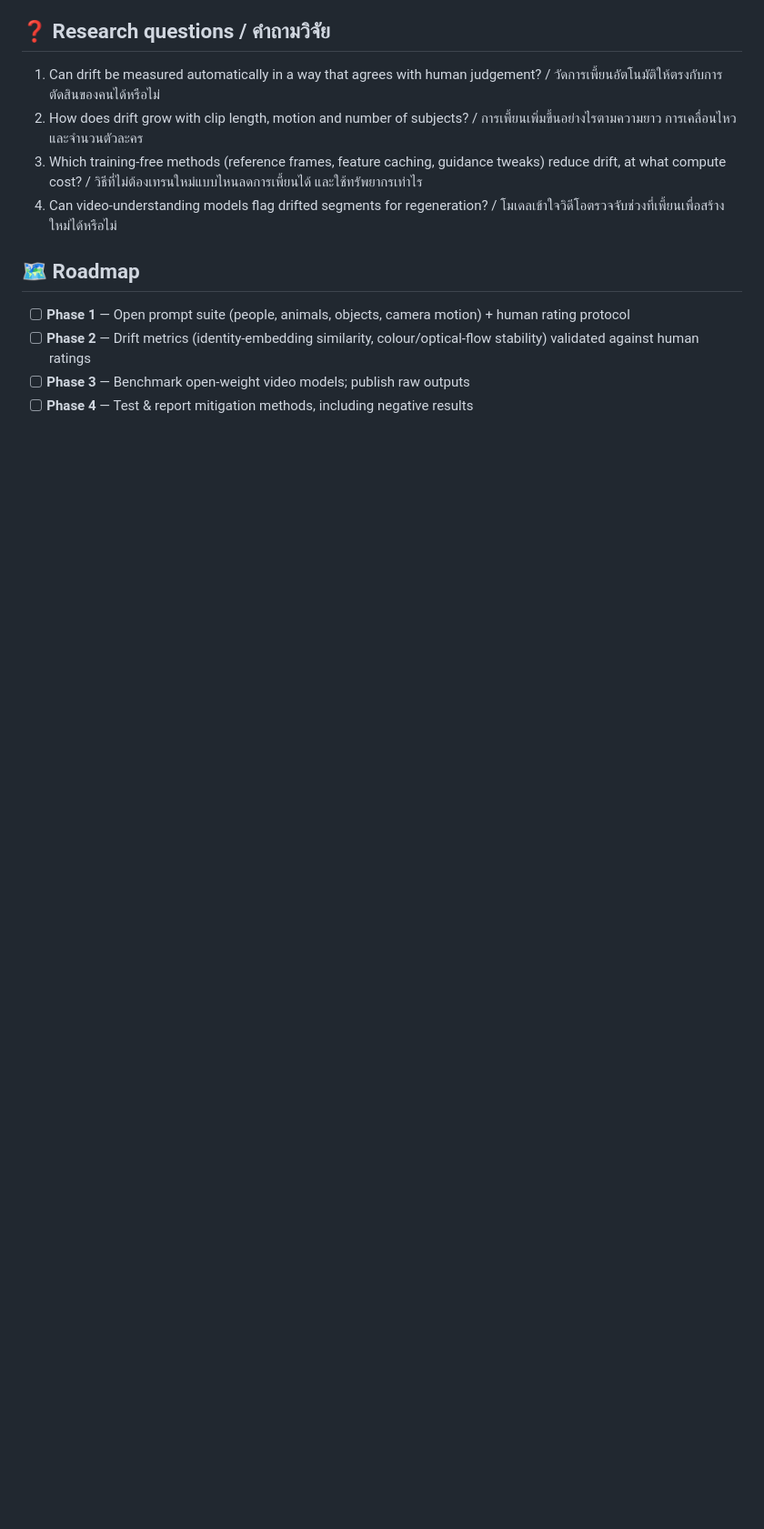
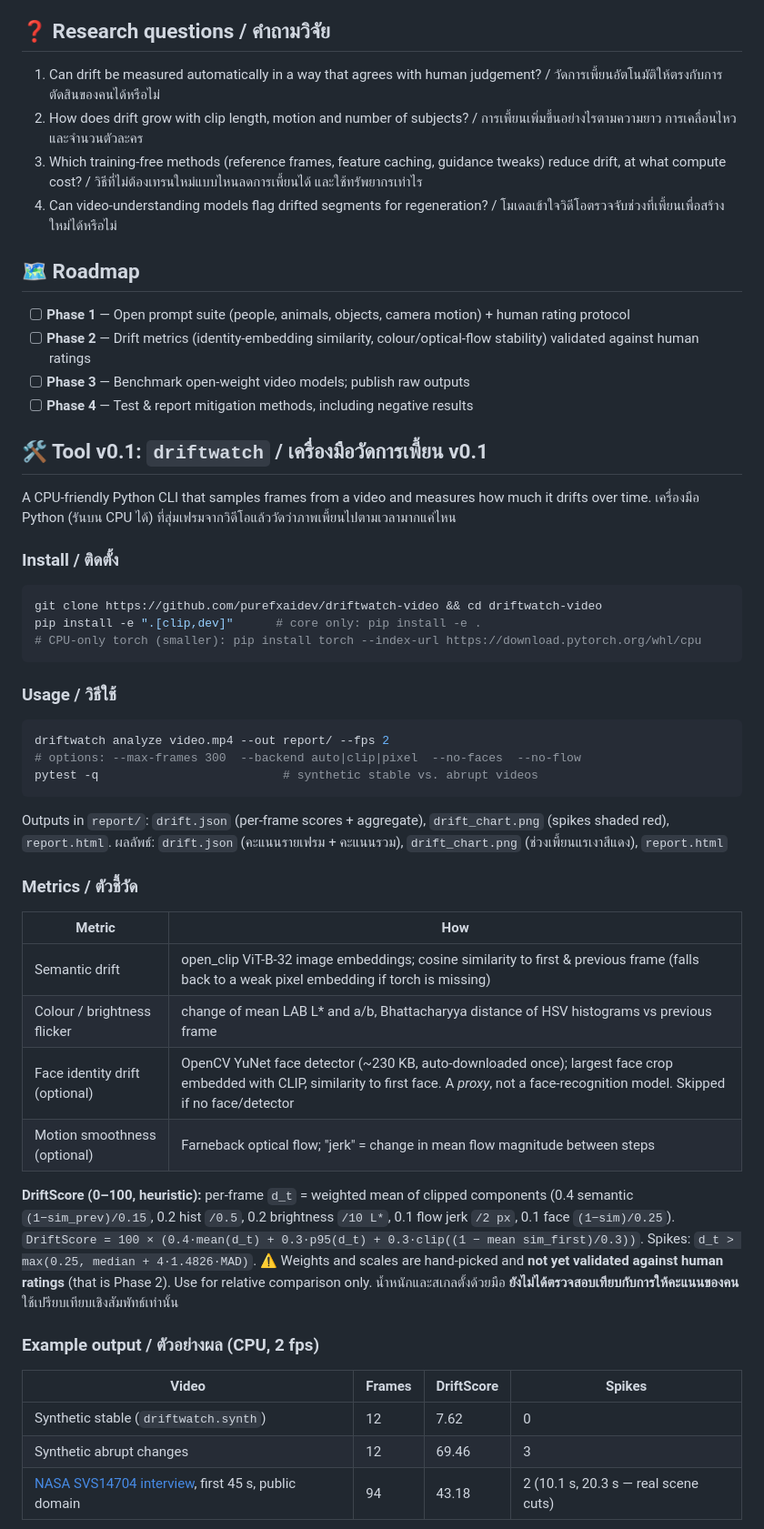
Before and after one commit to purefxaidev/driftwatch-video, a Markdown page: README.md, the part around one of its changes. Shown at 91% size. GitHub-like rendering; blank space fills up the shorter version.

Commit message:
v0.1: driftwatch CLI for temporal drift (CLIP, colour flicker, face, optical flow) + tests, report, README

````diff
--- a/README.md
+++ b/README.md
@@ -21,3 +21,45 @@ An open research project by PureFxAi studying **temporal consistency** in AI vid
 - [ ] **Phase 2** — Drift metrics (identity-embedding similarity, colour/optical-flow stability) validated against human ratings
 - [ ] **Phase 3** — Benchmark open-weight video models; publish raw outputs
 - [ ] **Phase 4** — Test & report mitigation methods, including negative results
+
+## 🛠️ Tool v0.1: `driftwatch` / เครื่องมือวัดการเพี้ยน v0.1
+
+A CPU-friendly Python CLI that samples frames from a video and measures how much it drifts over time.
+เครื่องมือ Python (รันบน CPU ได้) ที่สุ่มเฟรมจากวิดีโอแล้ววัดว่าภาพเพี้ยนไปตามเวลามากแค่ไหน
+
+### Install / ติดตั้ง
+```bash
+git clone https://github.com/purefxaidev/driftwatch-video && cd driftwatch-video
+pip install -e ".[clip,dev]"      # core only: pip install -e .
+# CPU-only torch (smaller): pip install torch --index-url https://download.pytorch.org/whl/cpu
+```
+
+### Usage / วิธีใช้
+```bash
+driftwatch analyze video.mp4 --out report/ --fps 2
+# options: --max-frames 300  --backend auto|clip|pixel  --no-faces  --no-flow
+pytest -q                          # synthetic stable vs. abrupt videos
+```
+Outputs in `report/`: `drift.json` (per-frame scores + aggregate), `drift_chart.png` (spikes shaded red), `report.html`.
+ผลลัพธ์: `drift.json` (คะแนนรายเฟรม + คะแนนรวม), `drift_chart.png` (ช่วงเพี้ยนแรเงาสีแดง), `report.html`
+
+### Metrics / ตัวชี้วัด
+| Metric | How |
+|---|---|
+| Semantic drift | open_clip ViT-B-32 image embeddings; cosine similarity to first & previous frame (falls back to a weak pixel embedding if torch is missing) |
+| Colour / brightness flicker | change of mean LAB L* and a/b, Bhattacharyya distance of HSV histograms vs previous frame |
+| Face identity drift (optional) | OpenCV YuNet face detector (~230 KB, auto-downloaded once); largest face crop embedded with CLIP, similarity to first face. A *proxy*, not a face-recognition model. Skipped if no face/detector |
+| Motion smoothness (optional) | Farneback optical flow; "jerk" = change in mean flow magnitude between steps |
+
+**DriftScore (0–100, heuristic):** per-frame `d_t` = weighted mean of clipped components (0.4 semantic `(1−sim_prev)/0.15`, 0.2 hist `/0.5`, 0.2 brightness `/10 L*`, 0.1 flow jerk `/2 px`, 0.1 face `(1−sim)/0.25`).
+`DriftScore = 100 × (0.4·mean(d_t) + 0.3·p95(d_t) + 0.3·clip((1 − mean sim_first)/0.3))`. Spikes: `d_t > max(0.25, median + 4·1.4826·MAD)`.
+⚠️ Weights and scales are hand-picked and **not yet validated against human ratings** (that is Phase 2). Use for relative comparison only.
+น้ำหนักและสเกลตั้งด้วยมือ **ยังไม่ได้ตรวจสอบเทียบกับการให้คะแนนของคน** ใช้เปรียบเทียบเชิงสัมพัทธ์เท่านั้น
+
+### Example output / ตัวอย่างผล (CPU, 2 fps)
+| Video | Frames | DriftScore | Spikes |
+|---|---|---|---|
+| Synthetic stable (`driftwatch.synth`) | 12 | 7.62 | 0 |
+| Synthetic abrupt changes | 12 | 69.46 | 3 |
+| [NASA SVS14704 interview](https://commons.wikimedia.org/wiki/File:NASA_Interview_Opportunity-_Star_light,_star_bright,_check_out_the_evening_sky_on_your_Halloween_walk_tonight_(SVS14704_-_RebekahCannedInterview).webm), first 45 s, public domain | 94 | 43.18 | 2 (10.1 s, 20.3 s — real scene cuts) |
+
````
Also changed, not shown: other parts of README.md (+13 -2 lines), assets/example_nasa_chart.png (added), assets/example_synth_abrupt_chart.png (added), 11 other files.
